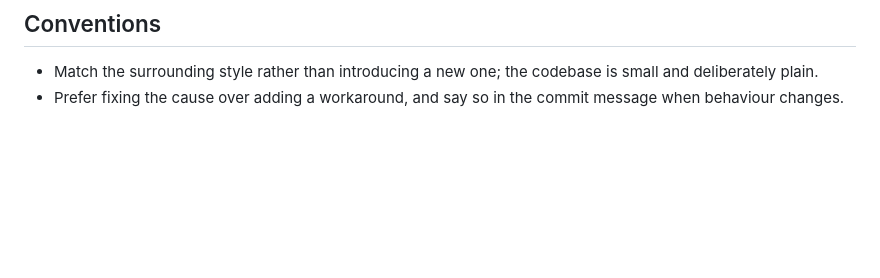
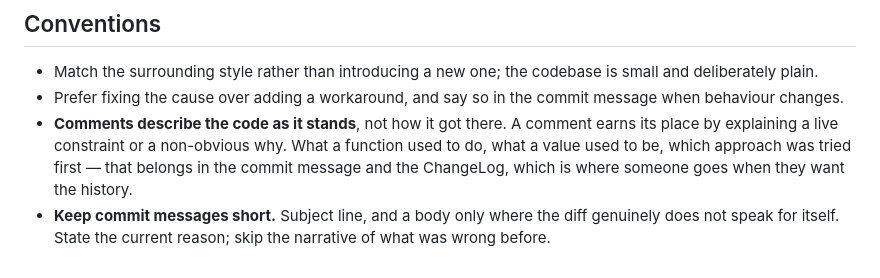
Before and after one commit to sjlehtin/semerg, a Markdown page: AGENTS.md, the part around the change. GitHub-like rendering; blank space fills up the shorter version.

Commit message:
docs: comments describe current state; keep commit messages short
Co-Authored-By: Claude Opus 5 <noreply@anthropic.com>

```diff
--- a/AGENTS.md
+++ b/AGENTS.md
@@ -212,3 +212,11 @@ Two workflow rules that are easy to undo by accident:
   small and deliberately plain.
 - Prefer fixing the cause over adding a workaround, and say so in the commit
   message when behaviour changes.
+- **Comments describe the code as it stands**, not how it got there. A comment
+  earns its place by explaining a live constraint or a non-obvious why. What a
+  function used to do, what a value used to be, which approach was tried first
+  — that belongs in the commit message and the ChangeLog, which is where
+  someone goes when they want the history.
+- **Keep commit messages short.** Subject line, and a body only where the diff
+  genuinely does not speak for itself. State the current reason; skip the
+  narrative of what was wrong before.
```
